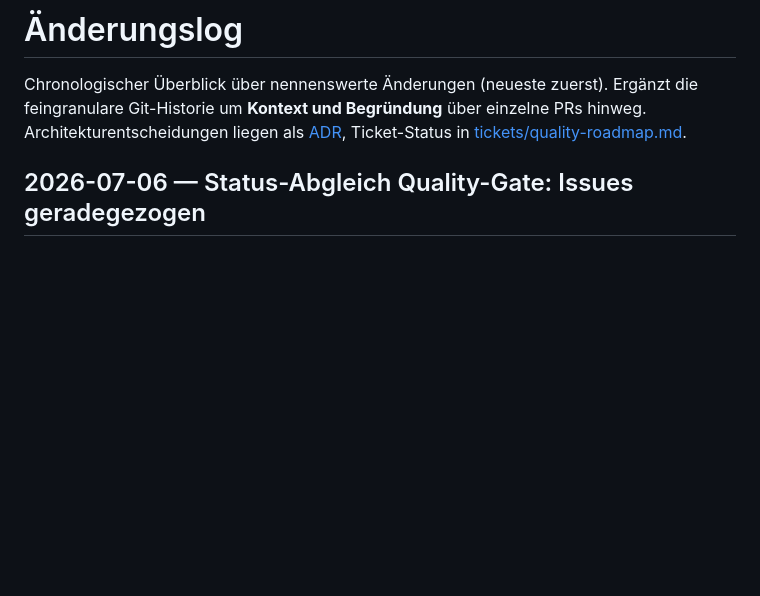
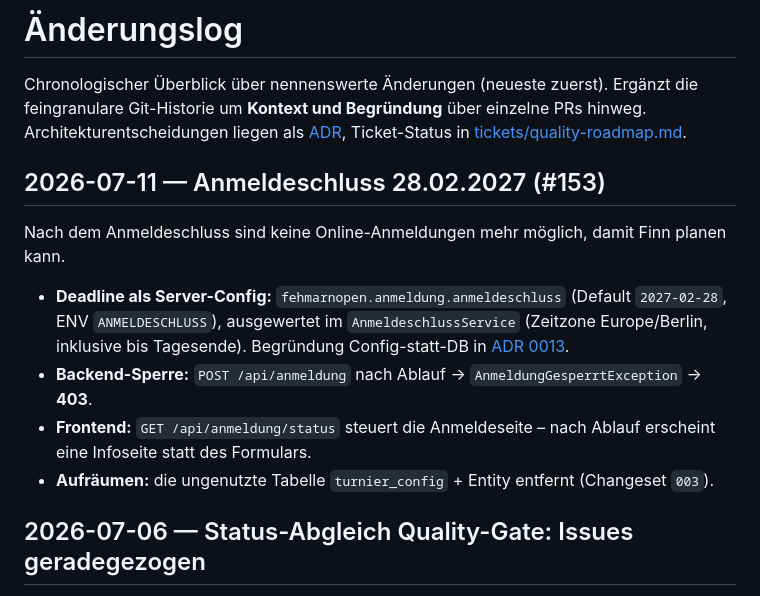
Before and after one commit to NickSchmahl/fehmarn-open, a Markdown page: docs/changelog.md, the part around the change. Rendered like a GitHub page; blank space fills up the shorter version.

Commit message:
#153 Doku: ADR 0013 (Config statt DB) + Changelog + Scope-Notiz

```diff
--- a/docs/changelog.md
+++ b/docs/changelog.md
@@ -4,6 +4,18 @@ Chronologischer Überblick über nennenswerte Änderungen (neueste zuerst). Erg
 die feingranulare Git-Historie um **Kontext und Begründung** über einzelne PRs
 hinweg. Architekturentscheidungen liegen als [ADR](adr/), Ticket-Status in
 [tickets/quality-roadmap.md](tickets/quality-roadmap.md).
+
+## 2026-07-11 — Anmeldeschluss 28.02.2027 (#153)
+
+Nach dem Anmeldeschluss sind keine Online-Anmeldungen mehr möglich, damit Finn planen kann.
+
+- **Deadline als Server-Config:** `fehmarnopen.anmeldung.anmeldeschluss` (Default `2027-02-28`,
+  ENV `ANMELDESCHLUSS`), ausgewertet im `AnmeldeschlussService` (Zeitzone Europe/Berlin, inklusive
+  bis Tagesende). Begründung Config-statt-DB in [ADR 0013](adr/0013-anmeldeschluss-config-statt-db.md).
+- **Backend-Sperre:** `POST /api/anmeldung` nach Ablauf → `AnmeldungGesperrtException` → **403**.
+- **Frontend:** `GET /api/anmeldung/status` steuert die Anmeldeseite – nach Ablauf erscheint eine
+  Infoseite statt des Formulars.
+- **Aufräumen:** die ungenutzte Tabelle `turnier_config` + Entity entfernt (Changeset `003`).
 
 ## 2026-07-06 — Status-Abgleich Quality-Gate: Issues geradegezogen
 
```
Also changed, not shown: AGENTS.md (+2 -1 lines), docs/adr/0013-anmeldeschluss-config-statt-db.md (added, +36 -0 lines).
